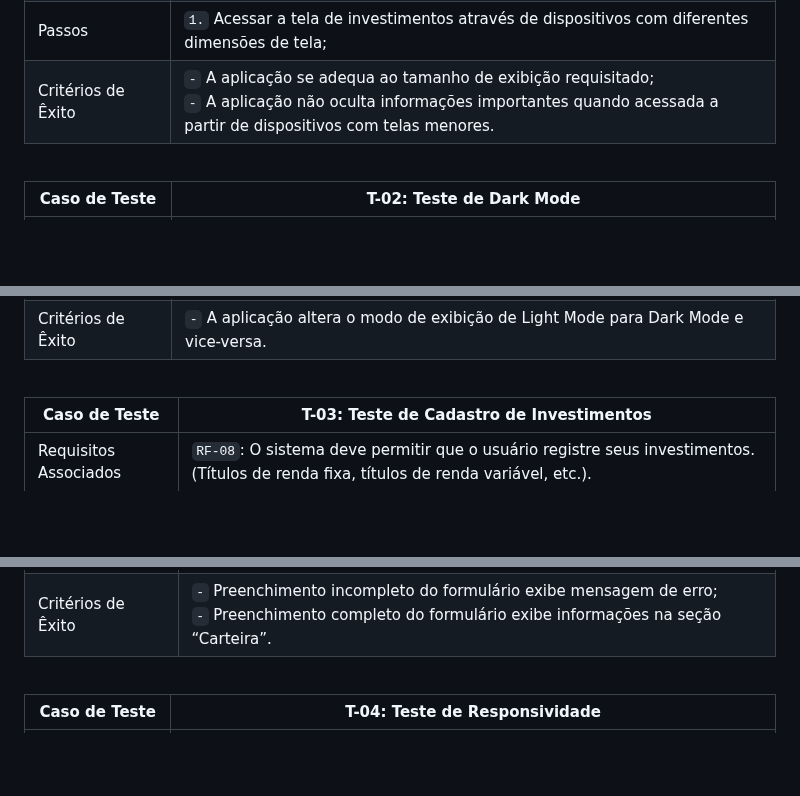
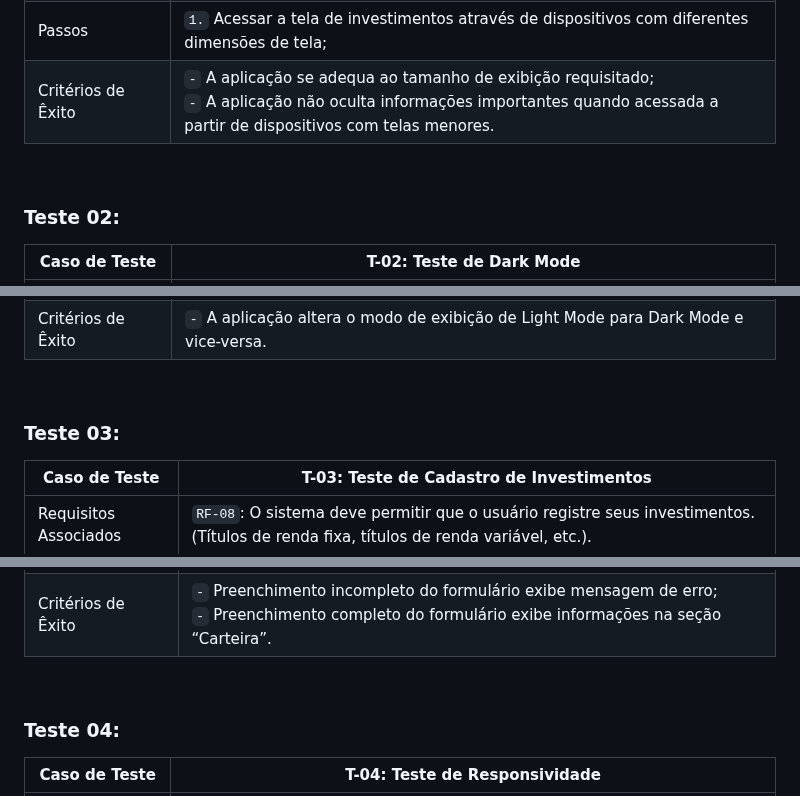
Before and after one commit to ICEI-PUC-Minas-PMV-ADS/pmv-ads-2023-1-e1-proj-web-t3-pmv-ads-2023-1-e1-proj-web-t3-g1, a Markdown page: docs/08-Plano de Testes de Software.md, 3 parts joined by grey strips. Drawn GitHub-style; blank space fills up the shorter version.

```diff
--- a/docs/08-Plano de Testes de Software.md
+++ b/docs/08-Plano de Testes de Software.md
@@ -18,7 +17,7 @@ Os testes funcionais a serem realizados na aplicação estão descritos a seguir
 | Critérios de Êxito | `-` A aplicação se adequa ao tamanho de exibição requisitado; <br> `-` A aplicação não oculta informações importantes quando acessada a partir de dispositivos com telas menores. |
 <br>
 
-
+### Teste 02:
 | Caso de Teste | **T-02: Teste de Dark Mode**   |
 |---|---|
 | Requisitos Associados | `RF-13`: O sistema deve permitir que o usuário opte pelo "Dark Mode"; <br> `RNF-01`: A aplicação deve manter o padrão de desempenho — definido pela equipe — em qualquer sistema de acesso: Browser, Smartphone ou Tablet; <br> `RNF-03`:  O sistema deve ser acessível e de fácil usabilidade pelo usuário; <br> `RNF-04`: O sistema deve ser responsivo em qualquer sistema de acesso: Browser, Smartphone ou Tablet. |
@@ -27,7 +26,7 @@ Os testes funcionais a serem realizados na aplicação estão descritos a seguir
 | Critérios de Êxito | `-` A aplicação altera o modo de exibição de Light Mode para Dark Mode e vice-versa. |
 <br>
 
-
+### Teste 03:
 | Caso de Teste | **T-03: Teste de Cadastro de Investimentos**  |
 |---|---|
 | Requisitos Associados | `RF-08`: O sistema deve permitir que o usuário registre seus investimentos. (Títulos de renda fixa, títulos de renda variável, etc.). |
@@ -36,7 +35,7 @@ Os testes funcionais a serem realizados na aplicação estão descritos a seguir
 | Critérios de Êxito | `-` Preenchimento incompleto do formulário exibe mensagem de erro; <br> `-` Preenchimento completo do formulário exibe informações na seção “Carteira”. |
 <br>
 
-
+### Teste 04:
 | Caso de Teste | T-04: Teste de Responsividade   |
 |---|---|
 | Requisitos Associados | `RNF-01`: A aplicação deve manter o padrão de desempenho — definido pela equipe — em qualquer sistema de acesso: Browser, Smartphone ou Tablet; <br> `RNF-03`:  O sistema deve ser acessível e de fácil usabilidade pelo usuário; <br> `RNF-04`: O sistema deve ser responsivo em qualquer sistema de acesso: Browser, Smartphone ou Tablet. |
```
Also changed, not shown: other parts of docs/08-Plano de Testes de Software.md (+0 -1 lines).
